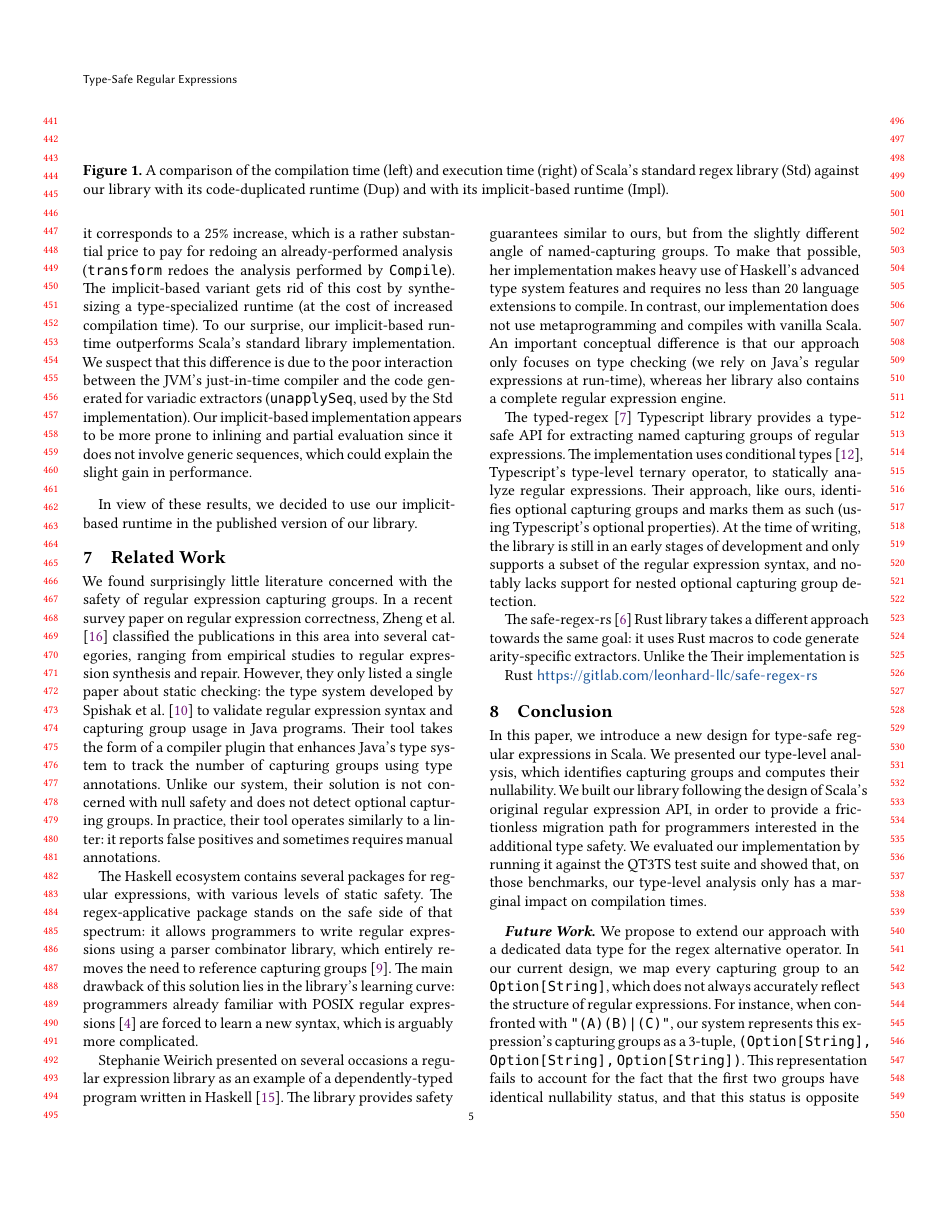
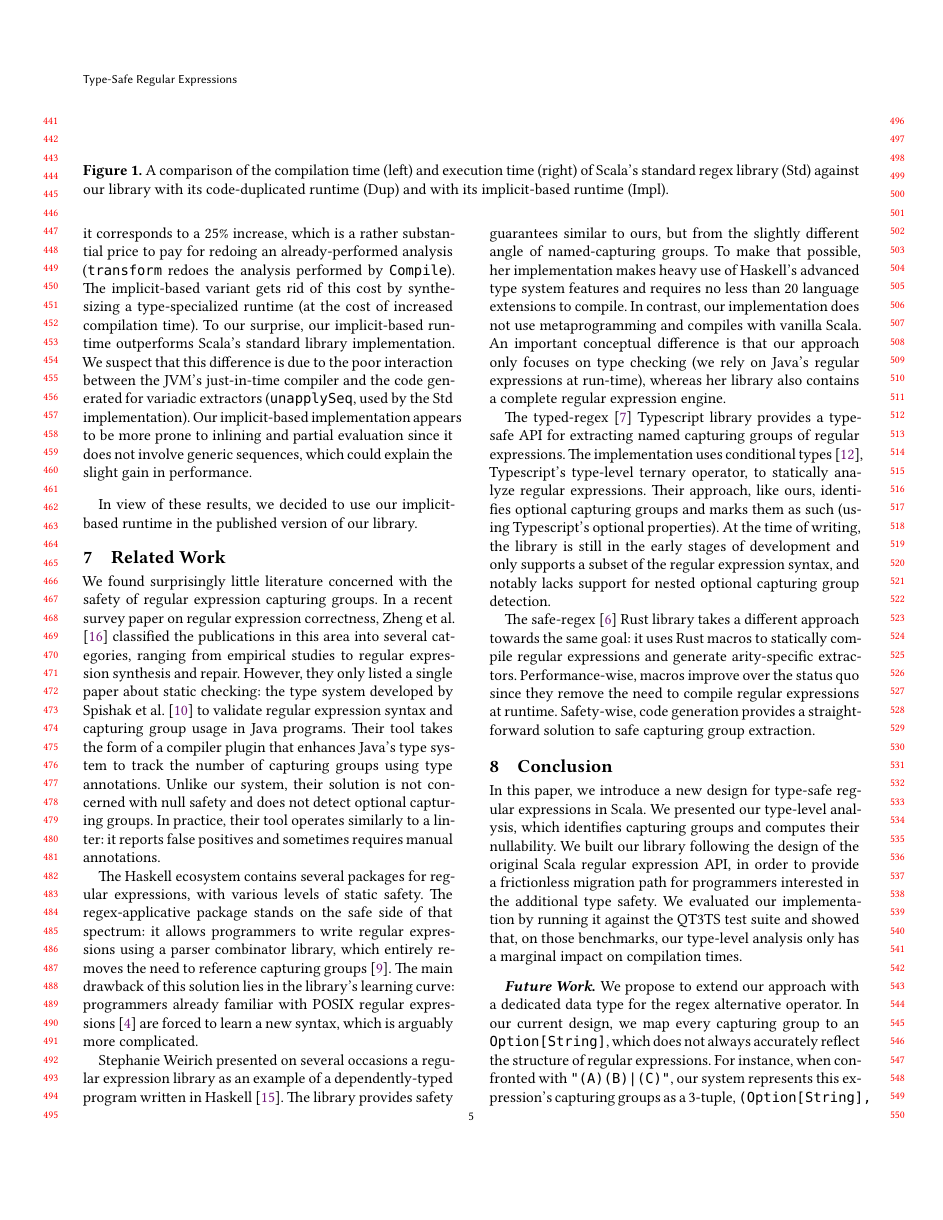
Before and after one commit to OlivierBlanvillain/thesis, a LaTeX paper (sigplan.tex, which reads symposium.tex): page 5 of 6. Compiled offline with XeLaTeX; a missing font is replaced by an installed copy or a similar font; a LaTeX package or settings file that is missing is left out.

Commit message:
Submission ready

```diff
--- a/symposium.tex
+++ b/symposium.tex
@@ -353,20 +353,18 @@ An important conceptual difference is that our approach only focuses on type che
 The typed-regex~\citep{akshay2021typed} Typescript library provides a type-safe API for extracting named capturing groups of regular expressions.
 The implementation uses conditional types~\citep{microsoft2020typescript}, Typescript's type-level ternary operator, to statically analyze regular expressions.
 Their approach, like ours, identifies optional capturing groups and marks them as such (using Typescript's optional properties).
-At the time of writing, the library is still in an early stages of development and only supports a subset of the regular expression syntax, and notably lacks support for nested optional capturing group detection.
+At the time of writing, the library is still in the early stages of development and only supports a subset of the regular expression syntax, and notably lacks support for nested optional capturing group detection.
 
-The safe-regex-rs~\citep{leonhard2021safe} Rust library takes a different approach towards the same goal: it uses Rust macros to code generate arity-specific extractors.
-Unlike the
-Their implementation is
-
-Rust \url{https://gitlab.com/leonhard-llc/safe-regex-rs}
+The safe-regex~\citep{leonhard2021safe} Rust library takes a different approach towards the same goal: it uses Rust macros to statically compile regular expressions and generate arity-specific extractors.
+Performance-wise, macros improve over the status quo since they remove the need to compile regular expressions at runtime.
+Safety-wise, code generation provides a straightforward solution to safe capturing group extraction.
 
 \section{Conclusion}
 \label{sec:conclusion}
 
 In this \thesisOnly{chapter}\paperOnly{paper}, we introduce a new design for type-safe regular expressions in Scala.
 We presented our type-level analysis, which identifies capturing groups and computes their nullability.
-We built our library following the design of Scala's original regular expression API, in order to provide a frictionless migration path for programmers interested in the additional type safety.
+We built our library following the design of the original Scala regular expression API, in order to provide a frictionless migration path for programmers interested in the additional type safety.
 We evaluated our implementation by running it against the QT3TS test suite and showed that, on those benchmarks, our type-level analysis only has a marginal impact on compilation times.
 
 \paragraph{Future Work}
```
Also changed, not shown: bibliography.bib (+3 -3 lines), symposium.tex (14 more changed lines), 1 other file.
